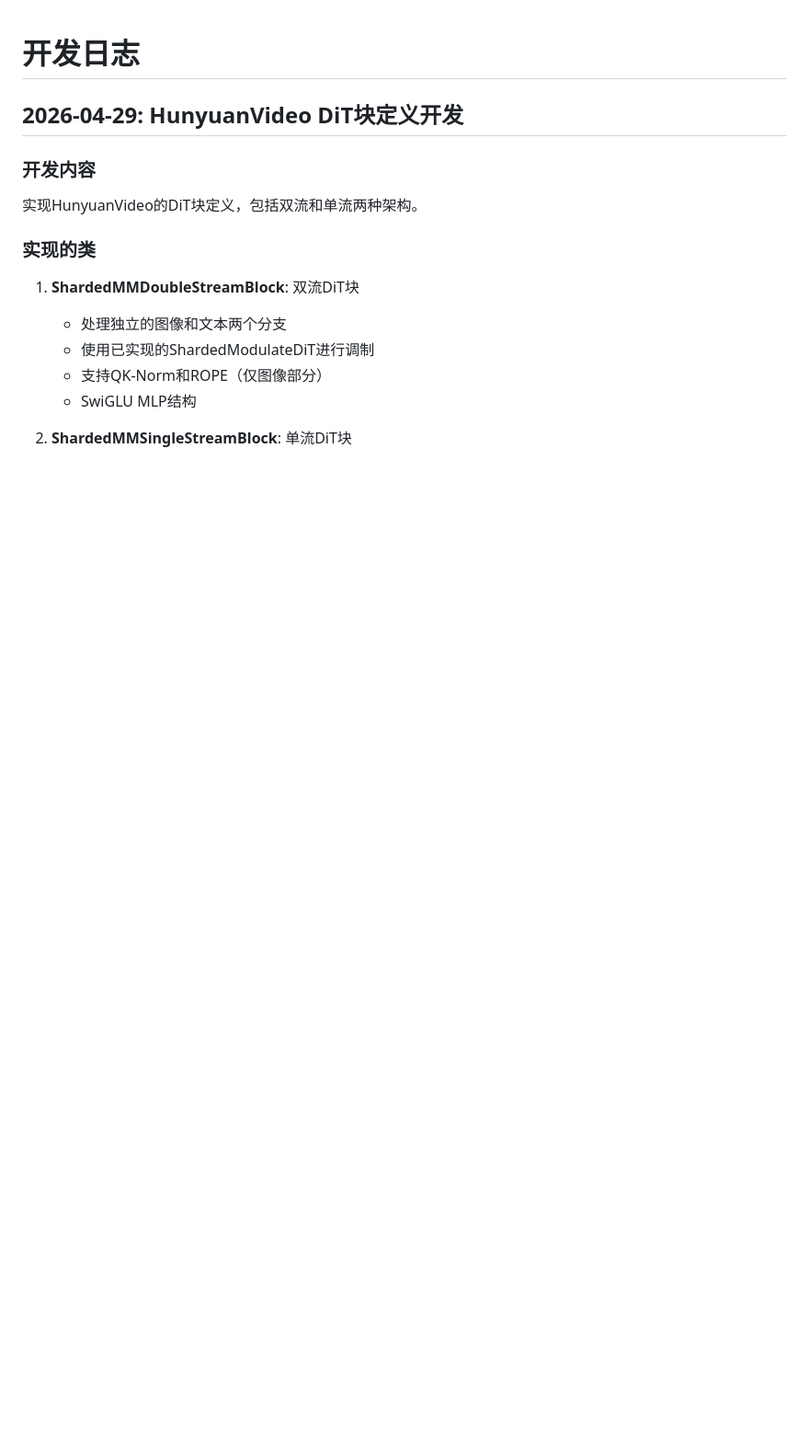
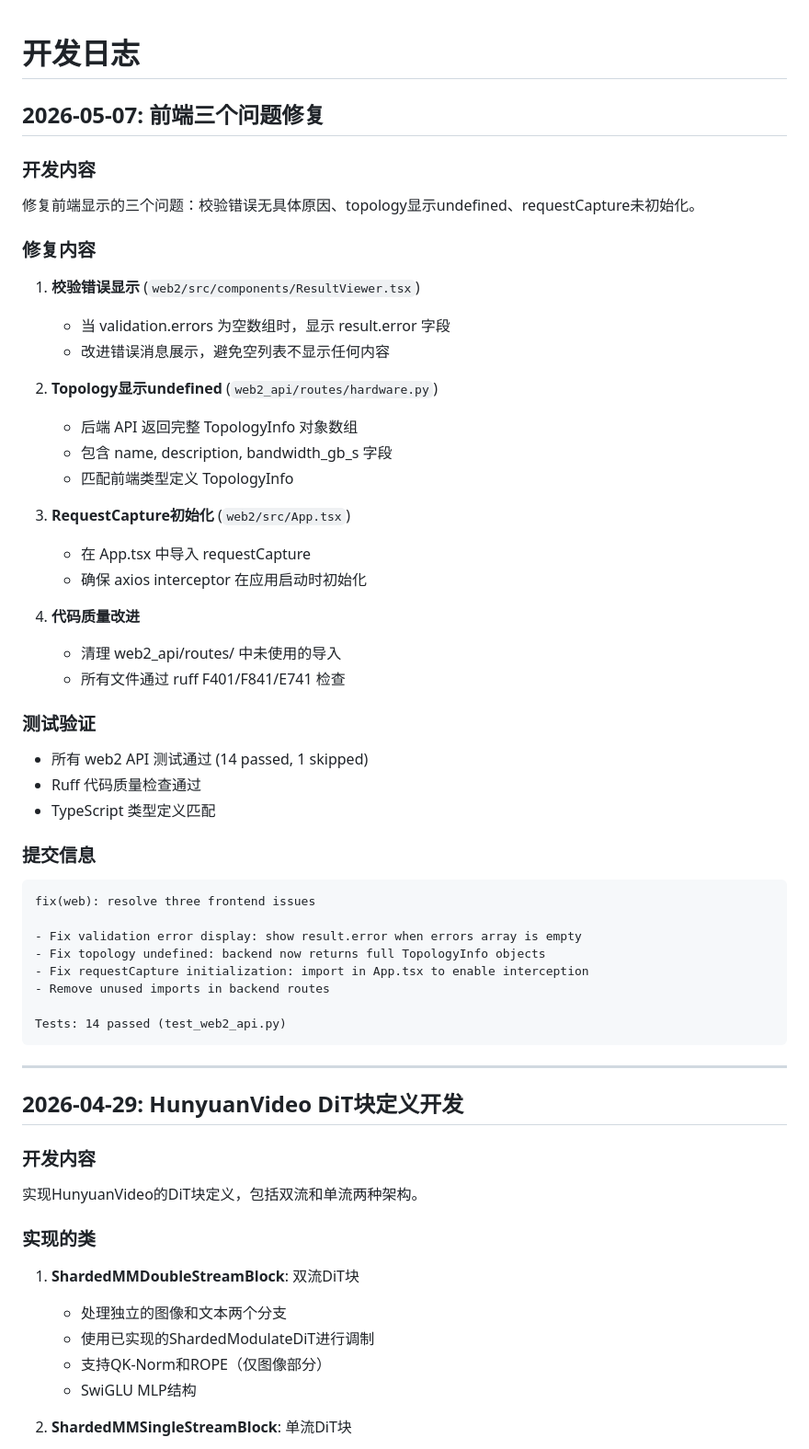
Before and after one commit to ParanoidHW/CePing, a Markdown page: DEVELOP_LOG.md, the part around the change. Shown at 92% size. GitHub-like rendering; blank space fills up the shorter version.

Commit message:
docs: update DEVELOP_LOG for frontend fixes

````diff
--- a/DEVELOP_LOG.md
+++ b/DEVELOP_LOG.md
@@ -1,4 +1,46 @@
 # 开发日志
+
+## 2026-05-07: 前端三个问题修复
+
+### 开发内容
+修复前端显示的三个问题：校验错误无具体原因、topology显示undefined、requestCapture未初始化。
+
+### 修复内容
+1. **校验错误显示** (`web2/src/components/ResultViewer.tsx`)
+   - 当 validation.errors 为空数组时，显示 result.error 字段
+   - 改进错误消息展示，避免空列表不显示任何内容
+
+2. **Topology显示undefined** (`web2_api/routes/hardware.py`)
+   - 后端 API 返回完整 TopologyInfo 对象数组
+   - 包含 name, description, bandwidth_gb_s 字段
+   - 匹配前端类型定义 TopologyInfo
+
+3. **RequestCapture初始化** (`web2/src/App.tsx`)
+   - 在 App.tsx 中导入 requestCapture
+   - 确保 axios interceptor 在应用启动时初始化
+
+4. **代码质量改进**
+   - 清理 web2_api/routes/ 中未使用的导入
+   - 所有文件通过 ruff F401/F841/E741 检查
+
+### 测试验证
+- 所有 web2 API 测试通过 (14 passed, 1 skipped)
+- Ruff 代码质量检查通过
+- TypeScript 类型定义匹配
+
+### 提交信息
+```
+fix(web): resolve three frontend issues
+
+- Fix validation error display: show result.error when errors array is empty
+- Fix topology undefined: backend now returns full TopologyInfo objects
+- Fix requestCapture initialization: import in App.tsx to enable interception
+- Remove unused imports in backend routes
+
+Tests: 14 passed (test_web2_api.py)
+```
+
+---
 
 ## 2026-04-29: HunyuanVideo DiT块定义开发
 
````
